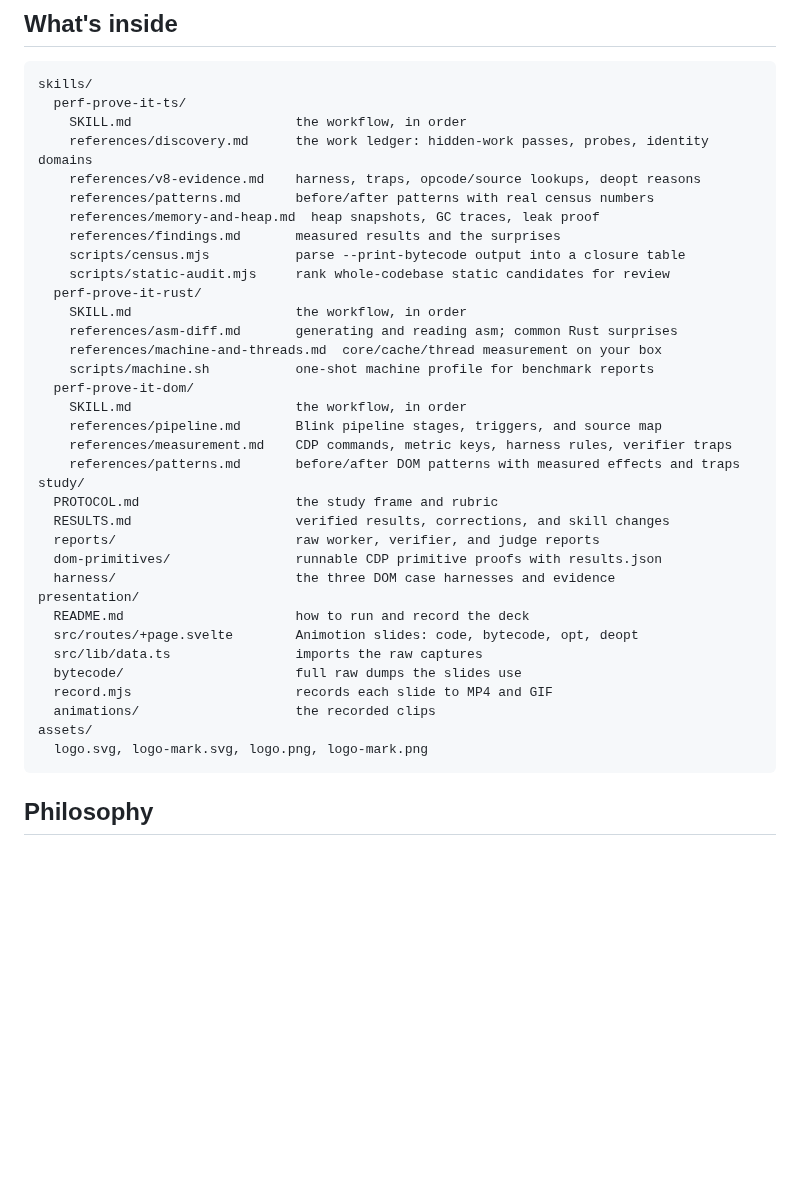
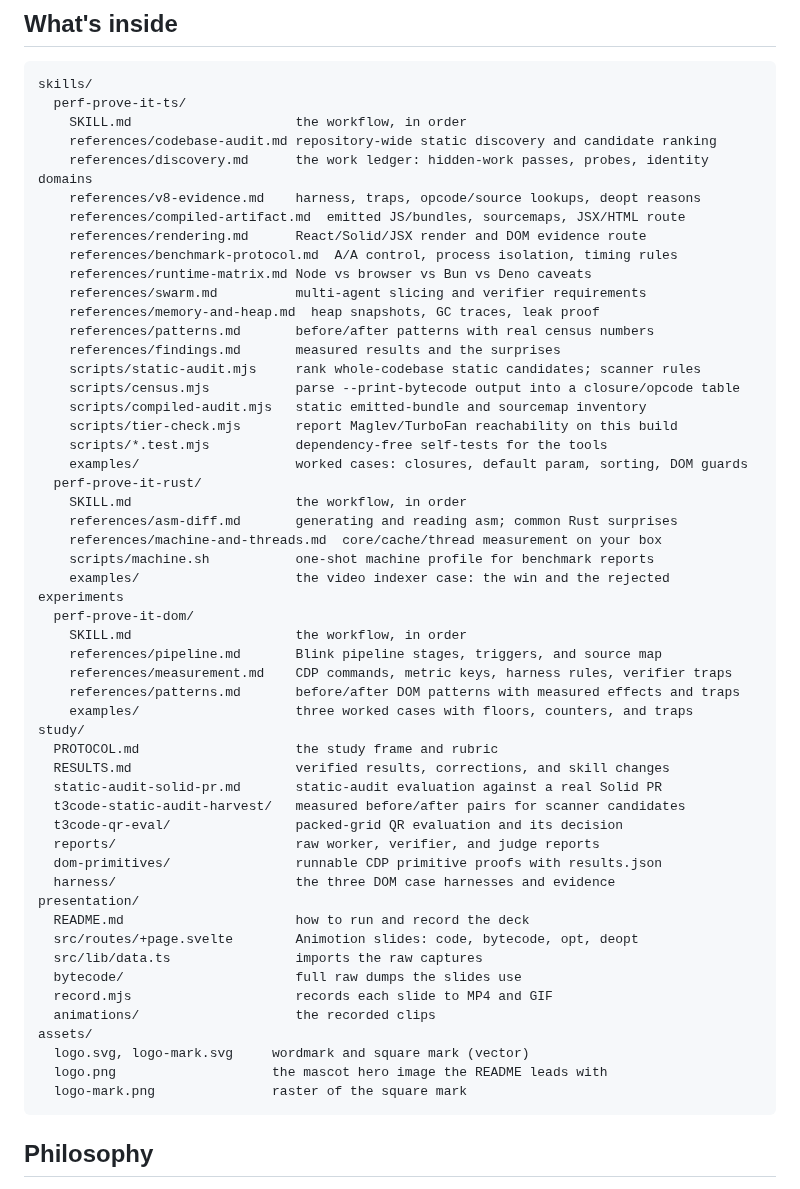
Before and after one commit to Priyansh4444/perf-prove-it, a Markdown page: README.md, the part around one of its changes. Rendered like a GitHub page; blank space fills up the shorter version.

Commit message:
docs: refresh README, ignore vendored repos, add mascot logo
Update the layout index for the new references, scripts, examples, and
study directories. Ignore the local .repos/ checkout and replace the hero
logo with the optimized mascot PNG (827 KB -> 57 KB).

````diff
--- a/README.md
+++ b/README.md
@@ -157,26 +159,41 @@ Then it works one verified unit at a time:
 skills/
   perf-prove-it-ts/
     SKILL.md                     the workflow, in order
+    references/codebase-audit.md repository-wide static discovery and candidate ranking
     references/discovery.md      the work ledger: hidden-work passes, probes, identity domains
     references/v8-evidence.md    harness, traps, opcode/source lookups, deopt reasons
+    references/compiled-artifact.md  emitted JS/bundles, sourcemaps, JSX/HTML route
+    references/rendering.md      React/Solid/JSX render and DOM evidence route
+    references/benchmark-protocol.md  A/A control, process isolation, timing rules
+    references/runtime-matrix.md Node vs browser vs Bun vs Deno caveats
+    references/swarm.md          multi-agent slicing and verifier requirements
+    references/memory-and-heap.md  heap snapshots, GC traces, leak proof
     references/patterns.md       before/after patterns with real census numbers
-    references/memory-and-heap.md  heap snapshots, GC traces, leak proof
     references/findings.md       measured results and the surprises
-    scripts/census.mjs           parse --print-bytecode output into a closure table
-    scripts/static-audit.mjs     rank whole-codebase static candidates for review
+    scripts/static-audit.mjs     rank whole-codebase static candidates; scanner rules
+    scripts/census.mjs           parse --print-bytecode output into a closure/opcode table
+    scripts/compiled-audit.mjs   static emitted-bundle and sourcemap inventory
+    scripts/tier-check.mjs       report Maglev/TurboFan reachability on this build
+    scripts/*.test.mjs           dependency-free self-tests for the tools
+    examples/                    worked cases: closures, default param, sorting, DOM guards
   perf-prove-it-rust/
     SKILL.md                     the workflow, in order
     references/asm-diff.md       generating and reading asm; common Rust surprises
     references/machine-and-threads.md  core/cache/thread measurement on your box
     scripts/machine.sh           one-shot machine profile for benchmark reports
+    examples/                    the video indexer case: the win and the rejected experiments
   perf-prove-it-dom/
     SKILL.md                     the workflow, in order
     references/pipeline.md       Blink pipeline stages, triggers, and source map
     references/measurement.md    CDP commands, metric keys, harness rules, verifier traps
     references/patterns.md       before/after DOM patterns with measured effects and traps
+    examples/                    three worked cases with floors, counters, and traps
 study/
   PROTOCOL.md                    the study frame and rubric
   RESULTS.md                     verified results, corrections, and skill changes
+  static-audit-solid-pr.md       static-audit evaluation against a real Solid PR
+  t3code-static-audit-harvest/   measured before/after pairs for scanner candidates
+  t3code-qr-eval/                packed-grid QR evaluation and its decision
   reports/                       raw worker, verifier, and judge reports
   dom-primitives/                runnable CDP primitive proofs with results.json
   harness/                       the three DOM case harnesses and evidence
@@ -188,7 +205,9 @@ presentation/
   record.mjs                     records each slide to MP4 and GIF
   animations/                    the recorded clips
 assets/
-  logo.svg, logo-mark.svg, logo.png, logo-mark.png
+  logo.svg, logo-mark.svg     wordmark and square mark (vector)
+  logo.png                    the mascot hero image the README leads with
+  logo-mark.png               raster of the square mark
 ```
 
 ## Philosophy
````
Also changed, not shown: other parts of README.md (+3 -1 lines), assets/logo.png, 1 other file.
